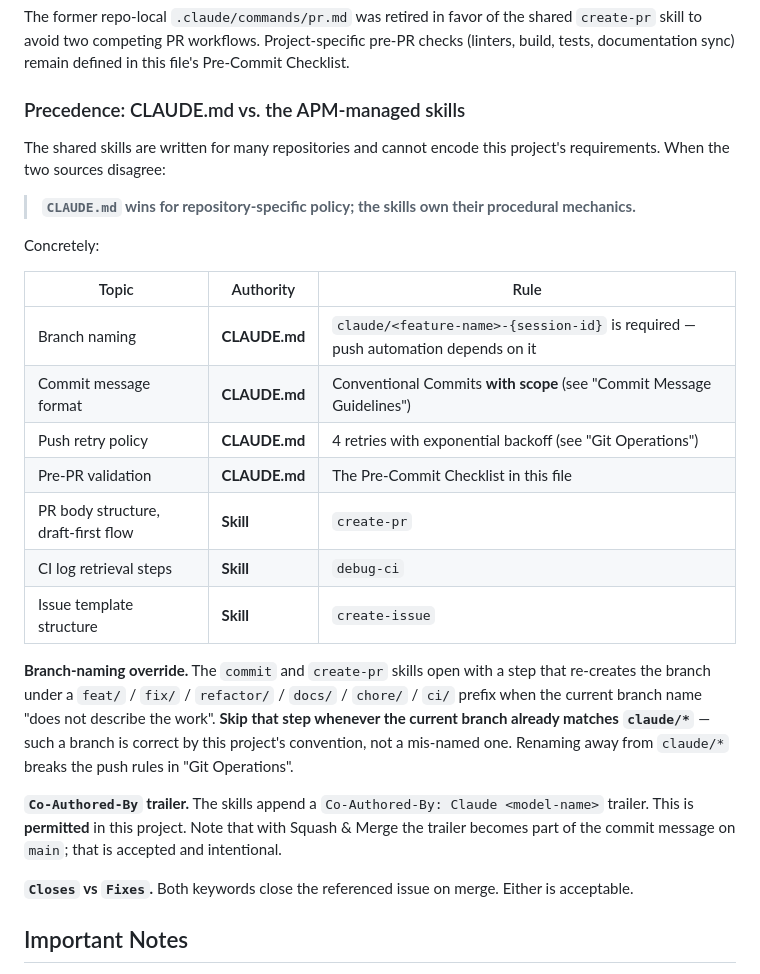
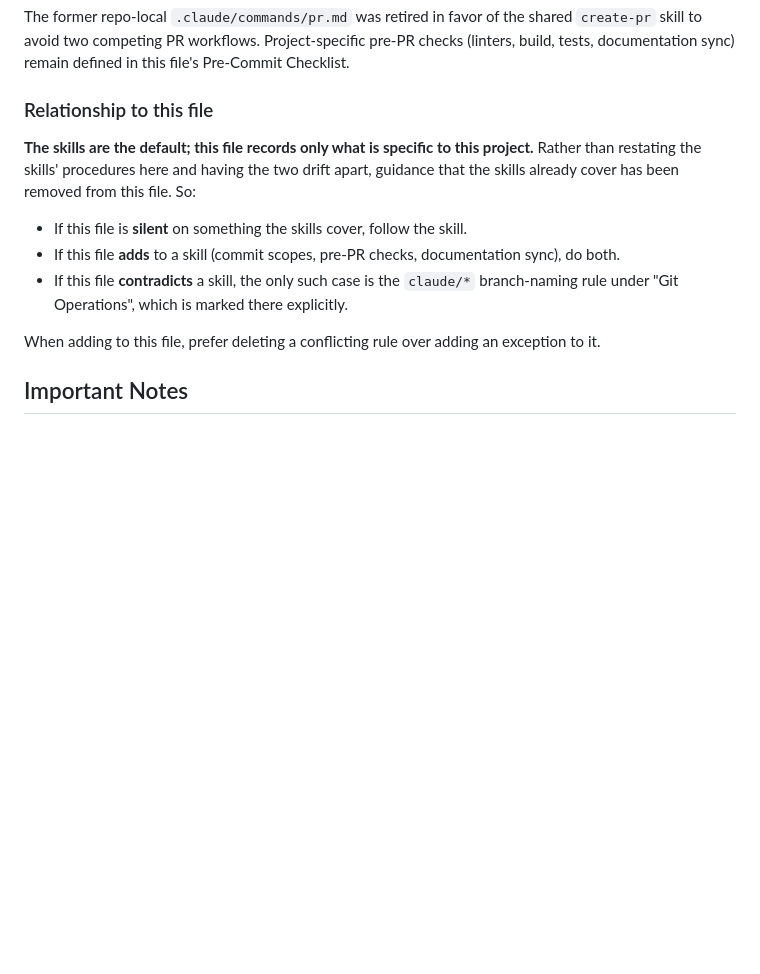
Before and after one commit to kkohtaka/Repeto, a Markdown page: CLAUDE.md, the part around one of its changes. Drawn GitHub-style; blank space fills up the shorter version.

```diff
--- a/CLAUDE.md
+++ b/CLAUDE.md
@@ -617,36 +512,18 @@ The former repo-local `.claude/commands/pr.md` was retired in favor of the share
 skill to avoid two competing PR workflows. Project-specific pre-PR checks (linters, build,
 tests, documentation sync) remain defined in this file's Pre-Commit Checklist.
 
-### Precedence: CLAUDE.md vs. the APM-managed skills
+### Relationship to this file
 
-The shared skills are written for many repositories and cannot encode this project's
-requirements. When the two sources disagree:
+**The skills are the default; this file records only what is specific to this project.** Rather
+than restating the skills' procedures here and having the two drift apart, guidance that the
+skills already cover has been removed from this file. So:
 
-> **`CLAUDE.md` wins for repository-specific policy; the skills own their procedural mechanics.**
+- If this file is **silent** on something the skills cover, follow the skill.
+- If this file **adds** to a skill (commit scopes, pre-PR checks, documentation sync), do both.
+- If this file **contradicts** a skill, the only such case is the `claude/*` branch-naming rule
+  under "Git Operations", which is marked there explicitly.
 
-Concretely:
-
-| Topic | Authority | Rule |
-| --- | --- | --- |
-| Branch naming | **CLAUDE.md** | `claude/<feature-name>-{session-id}` is required — push automation depends on it |
-| Commit message format | **CLAUDE.md** | Conventional Commits **with scope** (see "Commit Message Guidelines") |
-| Push retry policy | **CLAUDE.md** | 4 retries with exponential backoff (see "Git Operations") |
-| Pre-PR validation | **CLAUDE.md** | The Pre-Commit Checklist in this file |
-| PR body structure, draft-first flow | **Skill** | `create-pr` |
-| CI log retrieval steps | **Skill** | `debug-ci` |
-| Issue template structure | **Skill** | `create-issue` |
-
-**Branch-naming override.** The `commit` and `create-pr` skills open with a step that re-creates
-the branch under a `feat/` / `fix/` / `refactor/` / `docs/` / `chore/` / `ci/` prefix when the
-current branch name "does not describe the work". **Skip that step whenever the current branch
-already matches `claude/*`** — such a branch is correct by this project's convention, not a
-mis-named one. Renaming away from `claude/*` breaks the push rules in "Git Operations".
-
-**`Co-Authored-By` trailer.** The skills append a `Co-Authored-By: Claude <model-name>` trailer.
-This is **permitted** in this project. Note that with Squash & Merge the trailer becomes part of
-the commit message on `main`; that is accepted and intentional.
-
-**`Closes` vs `Fixes`.** Both keywords close the referenced issue on merge. Either is acceptable.
+When adding to this file, prefer deleting a conflicting rule over adding an exception to it.
 
 ## Important Notes
 
```
Also changed, not shown: other parts of CLAUDE.md (+29 -134 lines).
